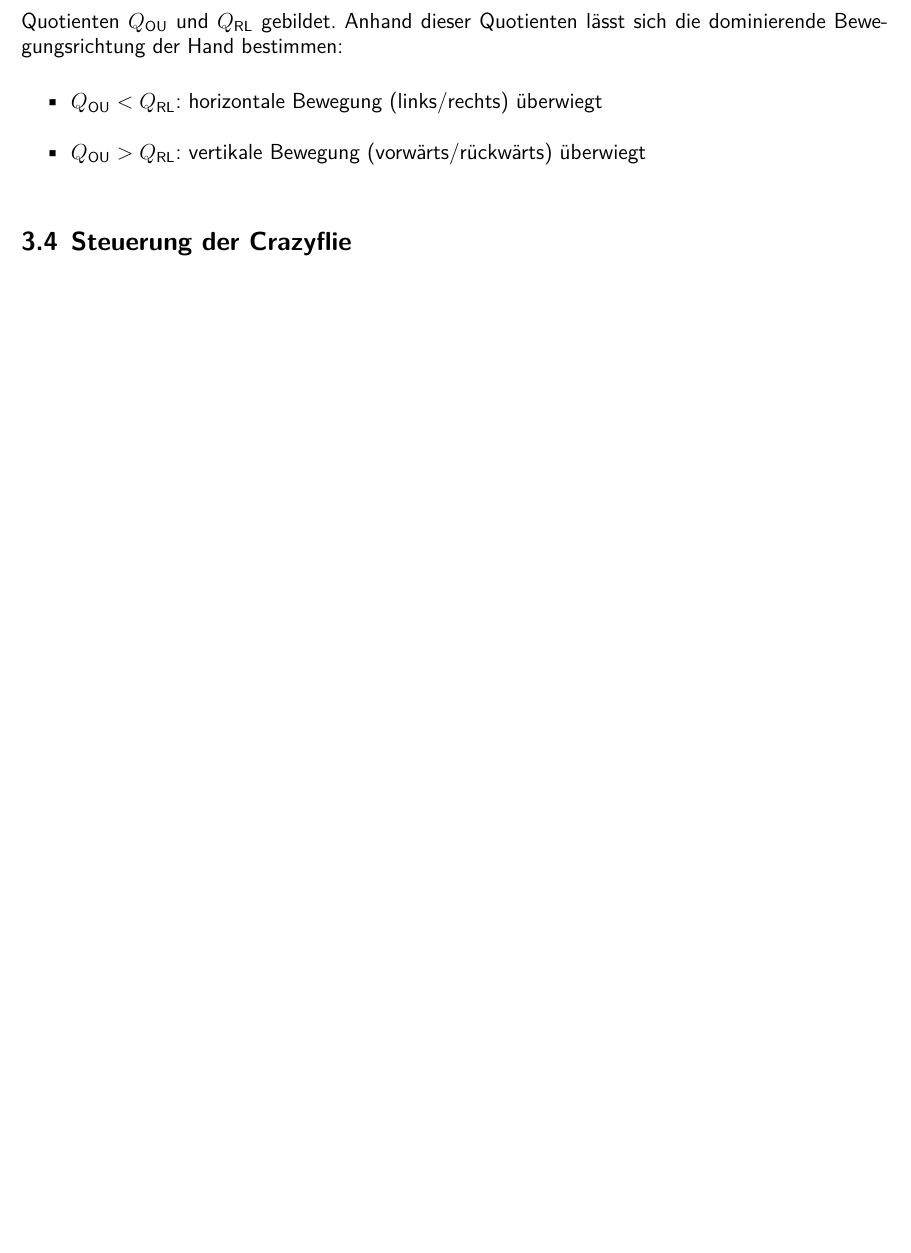
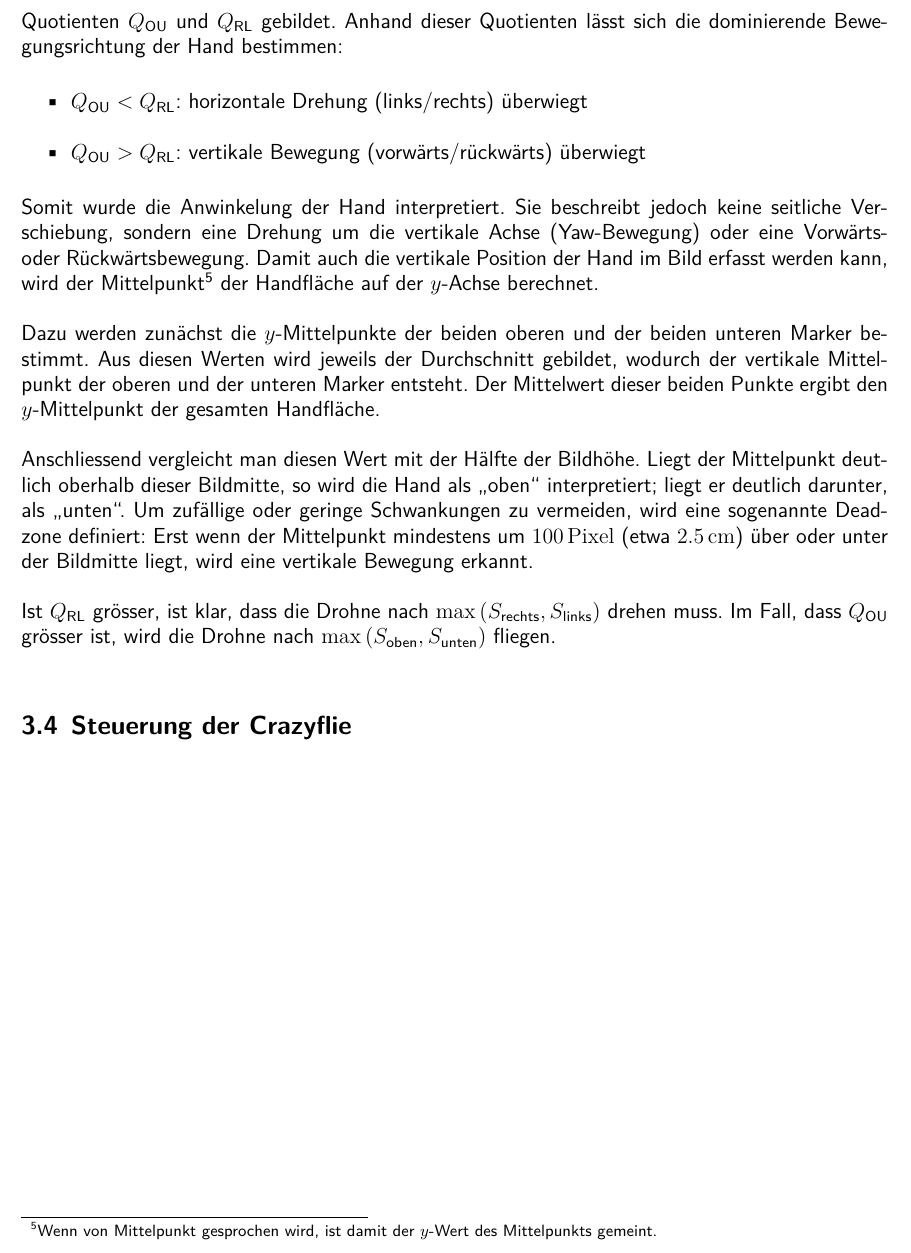
Before and after one commit to nToTheG/Maturaarbeit, a LaTeX document (Paper/Main.tex, which reads Paper/3-chap.tex): part of page 20 of 26, cut so that both start at the same text, the shorter picture padded with empty space. Compiled offline with XeLaTeX; a missing font is replaced by an installed copy or a similar font.

Commit message:
13.10.25 - Kapitel 3.3 fertig

```diff
--- a/Paper/3-chap.tex
+++ b/Paper/3-chap.tex
@@ -108,11 +108,25 @@ Die Markerflächen werden also zunächst quadriert, in die vier Gruppen (oben, u
 Anhand dieser Quotienten lässt sich die dominierende Bewegungsrichtung der Hand bestimmen:
 
 \begin{itemize}
-    \item \inlinemath{Q_\text{OU} < Q_\text{RL}}: horizontale Bewegung (links/rechts) überwiegt
+    \item \inlinemath{Q_\text{OU} < Q_\text{RL}}: horizontale Drehung (links/rechts) überwiegt
     \item \inlinemath{Q_\text{OU} > Q_\text{RL}}: vertikale Bewegung (vorwärts/rückwärts) überwiegt
 \end{itemize}
 
+Somit wurde die Anwinkelung der Hand interpretiert.
+Sie beschreibt jedoch keine seitliche Verschiebung, sondern eine Drehung um die vertikale Achse (Yaw-Bewegung) oder eine Vorwärts- oder Rückwärtsbewegung.
+Damit auch die vertikale Position der Hand im Bild erfasst werden kann, wird der Mittelpunkt\footnotemark{} der Handfläche auf der \inlinemath{y}-Achse berechnet.
+\footnotetext{Wenn von Mittelpunkt gesprochen wird, ist damit der \inlinemath{y}-Wert des Mittelpunkts gemeint.}
 
+Dazu werden zunächst die \inlinemath{y}-Mittelpunkte der beiden oberen und der beiden unteren Marker bestimmt.
+Aus diesen Werten wird jeweils der Durchschnitt gebildet, wodurch der vertikale Mittelpunkt der oberen und der unteren Marker entsteht.
+Der Mittelwert dieser beiden Punkte ergibt den \inlinemath{y}-Mittelpunkt der gesamten Handfläche.
+
+Anschliessend vergleicht man diesen Wert mit der Hälfte der Bildhöhe.
+Liegt der Mittelpunkt deutlich oberhalb dieser Bildmitte, so wird die Hand als \enquote{oben} interpretiert; liegt er deutlich darunter, als \enquote{unten}.
+Um zufällige oder geringe Schwankungen zu vermeiden, wird eine sogenannte Deadzone definiert:
+Erst wenn der Mittelpunkt mindestens um \SI{100}{Pixel} (etwa \SI{2.5}{\centi\meter}) über oder unter der Bildmitte liegt, wird eine vertikale Bewegung erkannt.
+
+Ist \inlinemath{Q_\text{RL}} grösser, ist klar, dass die Drohne nach \inlinemath{\max{(S_\text{rechts}, S_\text{links})}} drehen muss. Im Fall, dass \inlinemath{Q_\text{OU}} grösser ist, wird die Drohne nach \inlinemath{\max{(S_\text{oben}, S_\text{unten})}} fliegen.
 
 \section{Steuerung der Crazyflie}
 \label{sec:cf_co}
```
